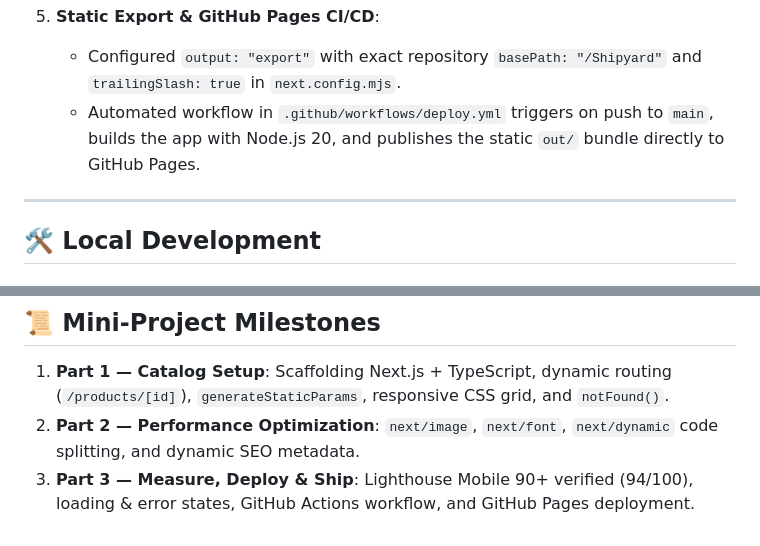
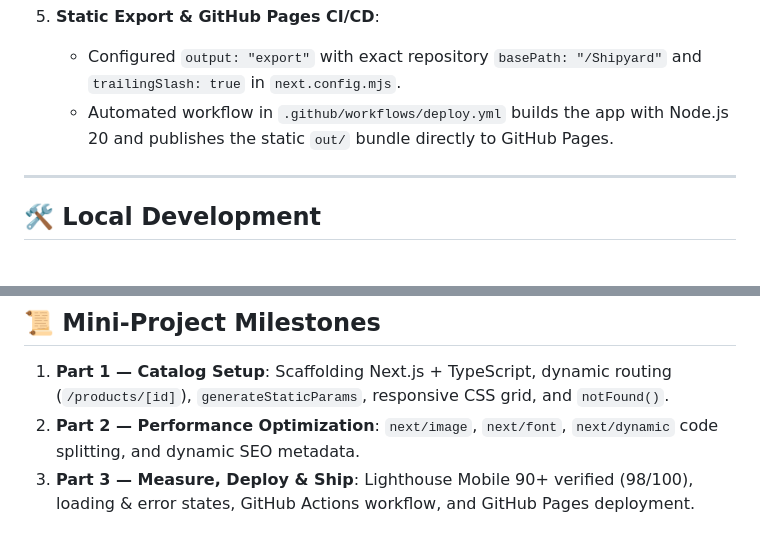
Before and after one commit to AsteroidHH/Shipyard, a Markdown page: README.md, 2 parts joined by grey strips. Drawn GitHub-style.

```diff
--- a/README.md
+++ b/README.md
@@ -52,7 +53,7 @@ ShipYard was audited on **Mobile** using Google Chrome Lighthouse against the pr
 
 5. **Static Export & GitHub Pages CI/CD**:
    - Configured `output: "export"` with exact repository `basePath: "/Shipyard"` and `trailingSlash: true` in `next.config.mjs`.
-   - Automated workflow in `.github/workflows/deploy.yml` triggers on push to `main`, builds the app with Node.js 20, and publishes the static `out/` bundle directly to GitHub Pages.
+   - Automated workflow in `.github/workflows/deploy.yml` builds the app with Node.js 20 and publishes the static `out/` bundle directly to GitHub Pages.
 
 ---
 
@@ -120,4 +121,4 @@ npm run build
 
 1. **Part 1 — Catalog Setup**: Scaffolding Next.js + TypeScript, dynamic routing (`/products/[id]`), `generateStaticParams`, responsive CSS grid, and `notFound()`.
 2. **Part 2 — Performance Optimization**: `next/image`, `next/font`, `next/dynamic` code splitting, and dynamic SEO metadata.
-3. **Part 3 — Measure, Deploy & Ship**: Lighthouse Mobile 90+ verified (94/100), loading & error states, GitHub Actions workflow, and GitHub Pages deployment.
+3. **Part 3 — Measure, Deploy & Ship**: Lighthouse Mobile 90+ verified (98/100), loading & error states, GitHub Actions workflow, and GitHub Pages deployment.
```
Also changed, not shown: other parts of README.md (+12 -11 lines), docs/lighthouse-mobile-report.png, public/lighthouse-mobile-report.png.
